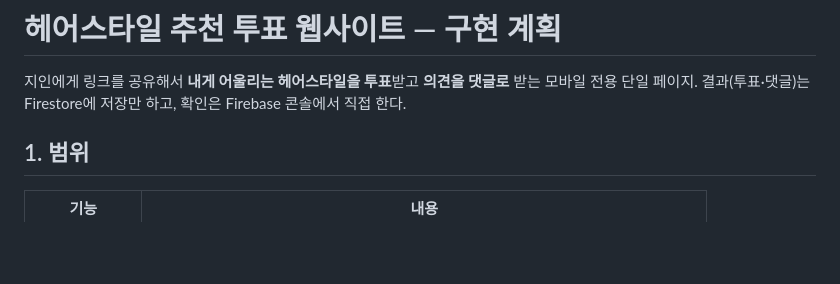
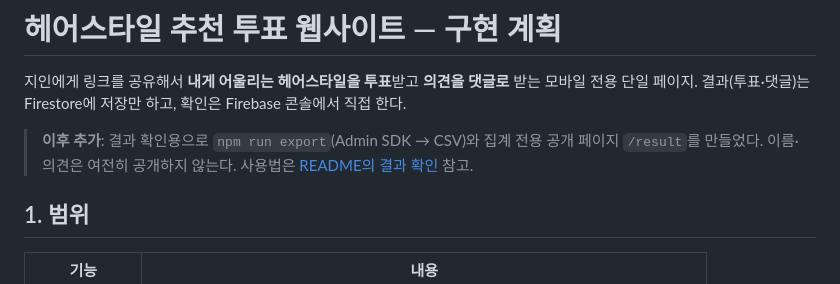
Before and after one commit to mongwan/hair, a Markdown page: PLAN.md, the part around the change. Rendered like a GitHub page; blank space fills up the shorter version.

```diff
--- a/PLAN.md
+++ b/PLAN.md
@@ -2,6 +2,9 @@
 
 지인에게 링크를 공유해서 **내게 어울리는 헤어스타일을 투표**받고 **의견을 댓글로** 받는 모바일 전용 단일 페이지.
 결과(투표·댓글)는 Firestore에 저장만 하고, 확인은 Firebase 콘솔에서 직접 한다.
+
+> **이후 추가**: 결과 확인용으로 `npm run export`(Admin SDK → CSV)와 집계 전용 공개 페이지 `/result`를 만들었다.
+> 이름·의견은 여전히 공개하지 않는다. 사용법은 [README의 결과 확인](README.md#결과-확인) 참고.
 
 ## 1. 범위
 
```
Also changed, not shown: README.md (+37 -30 lines).
